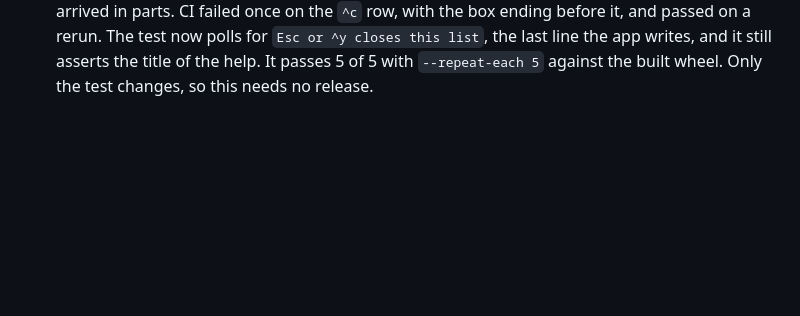
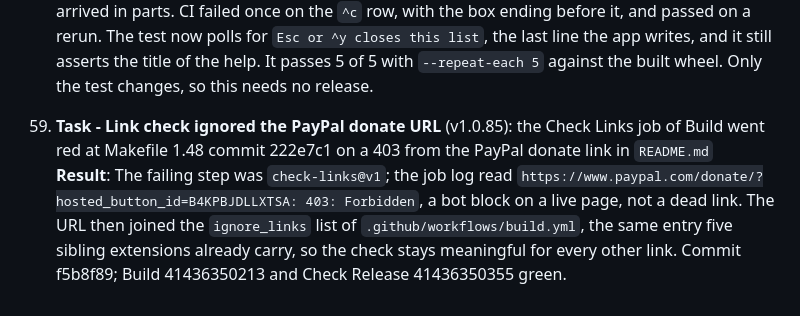
Before and after one commit to stellarshenson/jupyterlab_device_bridge_extension, a Markdown page: .agents/JOURNAL.md, the part around the change. GitHub-like rendering; blank space fills up the shorter version.

Commit message:
docs: journal the link check fix

```diff
--- a/.agents/JOURNAL.md
+++ b/.agents/JOURNAL.md
@@ -177,3 +177,6 @@ This journal tracks substantive work on documents, diagrams, and documentation c
 
 58. **Task - Key help test** (v1.0.85): made Galata test ACC-TERM-198 wait for the last line of the key help<br>
     **Result**: The test polled for the title of the help and then read the terminal, while the help still arrived in parts. CI failed once on the `^c` row, with the box ending before it, and passed on a rerun. The test now polls for `Esc or ^y closes this list`, the last line the app writes, and it still asserts the title of the help. It passes 5 of 5 with `--repeat-each 5` against the built wheel. Only the test changes, so this needs no release.
+
+59. **Task - Link check ignored the PayPal donate URL** (v1.0.85): the Check Links job of Build went red at Makefile 1.48 commit 222e7c1 on a 403 from the PayPal donate link in `README.md`<br>
+    **Result**: The failing step was `check-links@v1`; the job log read `https://www.paypal.com/donate/?hosted_button_id=B4KPBJDLLXTSA: 403: Forbidden`, a bot block on a live page, not a dead link. The URL then joined the `ignore_links` list of `.github/workflows/build.yml`, the same entry five sibling extensions already carry, so the check stays meaningful for every other link. Commit f5b8f89; Build 41436350213 and Check Release 41436350355 green.
```
